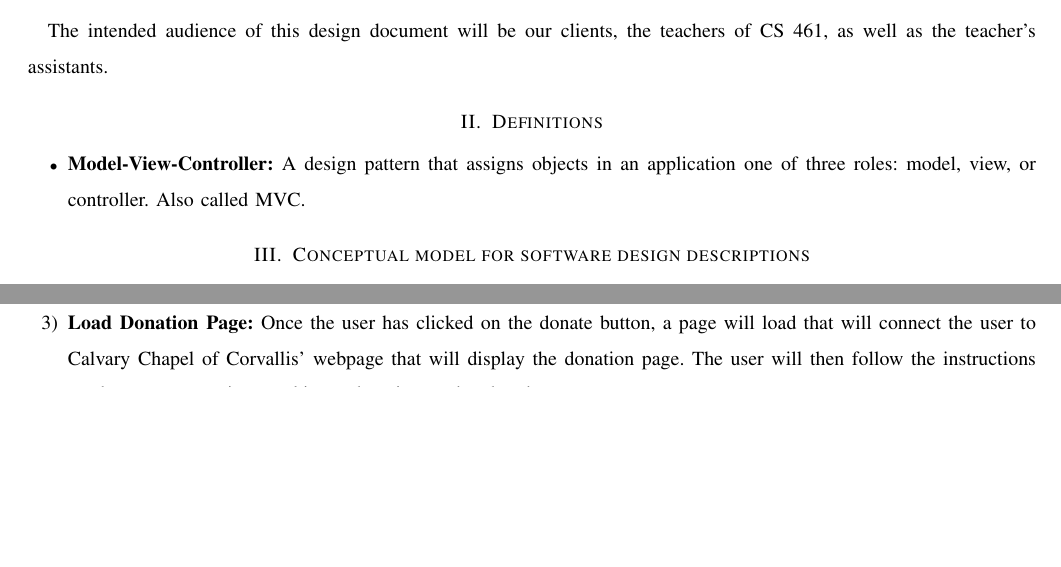
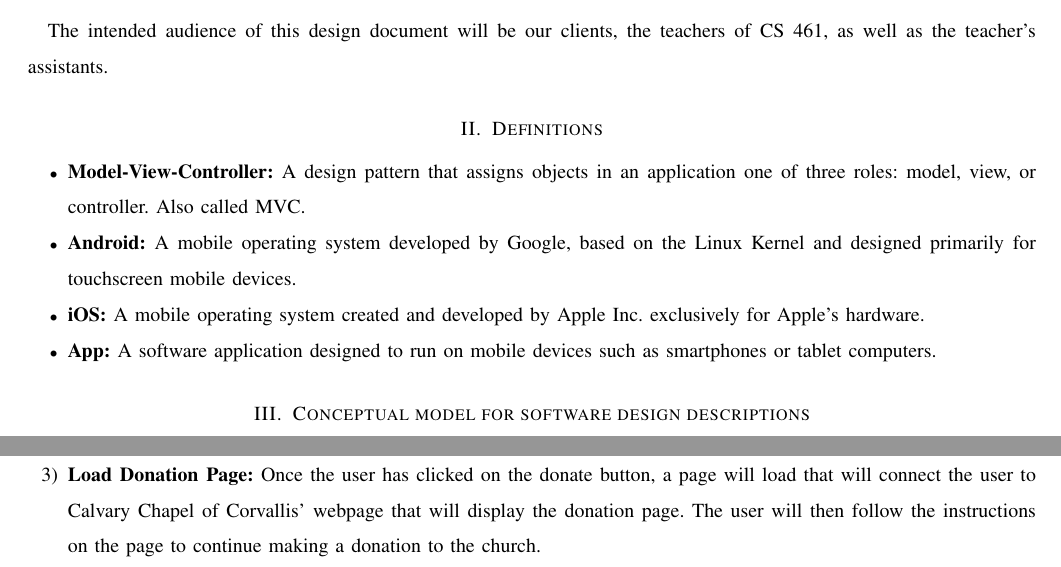
Before and after one commit to Maxdimm/Capstone-group-62, a LaTeX paper (design/design.tex): two parts of pages 4 and 9 of 10, joined at a grey line, cut so that both start at the same text, the shorter picture padded with empty space. Compiled offline with pdfLaTeX; a missing font is replaced by an installed copy or a similar font; a LaTeX package or settings file that is missing is left out.

Commit message:
added more definitions

```diff
--- a/design/design.tex
+++ b/design/design.tex
@@ -92,6 +92,9 @@
 	\section{Definitions}
 		\begin{itemize}
 			\item \textbf{Model-View-Controller:} A design pattern that assigns objects in an application one of three roles: model, view, or controller. Also called MVC.
+			\item \textbf{Android:} A mobile operating system developed by Google, based on the Linux Kernel and designed primarily for touchscreen mobile devices.
+			\item \textbf{iOS:} A mobile operating system created and developed by Apple Inc. exclusively for Apple's hardware.
+			\item \textbf{App:} A software application designed to run on mobile devices such as smartphones or tablet computers.
 		\end{itemize}
 
 
```
